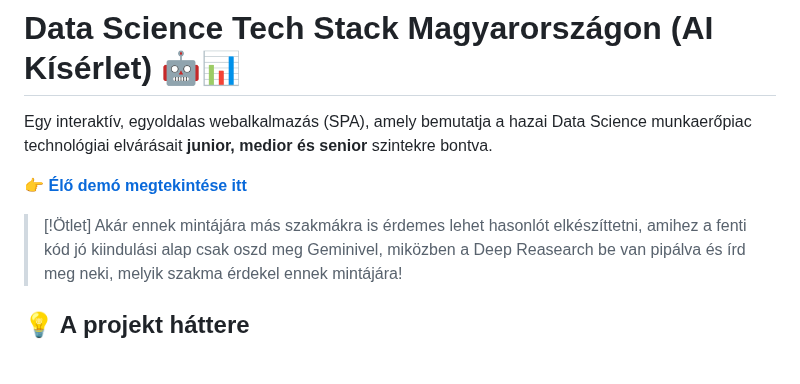
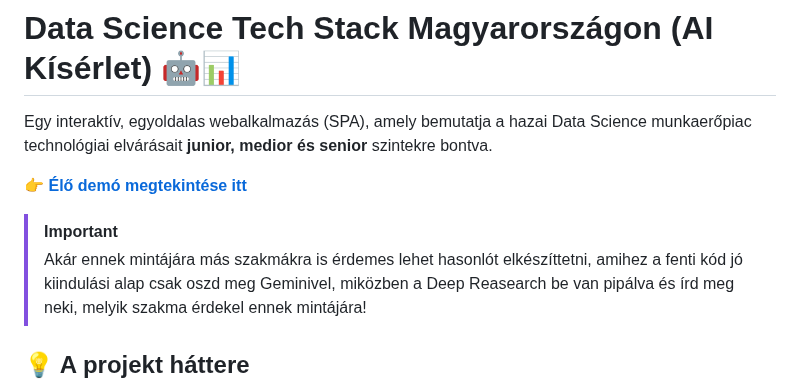
Before and after one commit to csabatatrai/hu-data-science-tech-stack-by-seniority, a Markdown page: README.md, the part around the change. Drawn GitHub-style; blank space fills up the shorter version.

```diff
--- a/README.md
+++ b/README.md
@@ -4,7 +4,7 @@ Egy interaktív, egyoldalas webalkalmazás (SPA), amely bemutatja a hazai Data S
 
 👉 **[Élő demó megtekintése itt](https://csabatatrai.hu/hu-data-science-tech-stack-by-seniority/)**
 
-> [!Ötlet]
+> [!IMPORTANT]
 > Akár ennek mintájára más szakmákra is érdemes lehet hasonlót elkészíttetni, amihez a fenti kód jó kiindulási alap csak oszd meg Geminivel, miközben a Deep Reasearch be van pipálva és írd meg neki, melyik szakma érdekel ennek mintájára!
 
 ## 💡 A projekt háttere
```
